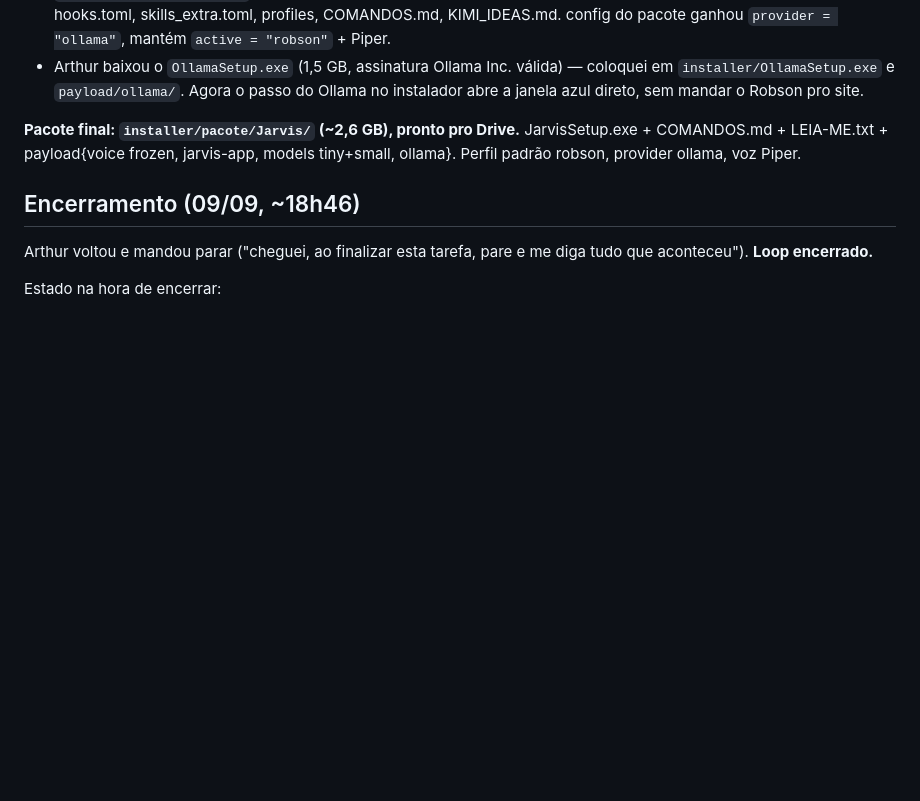
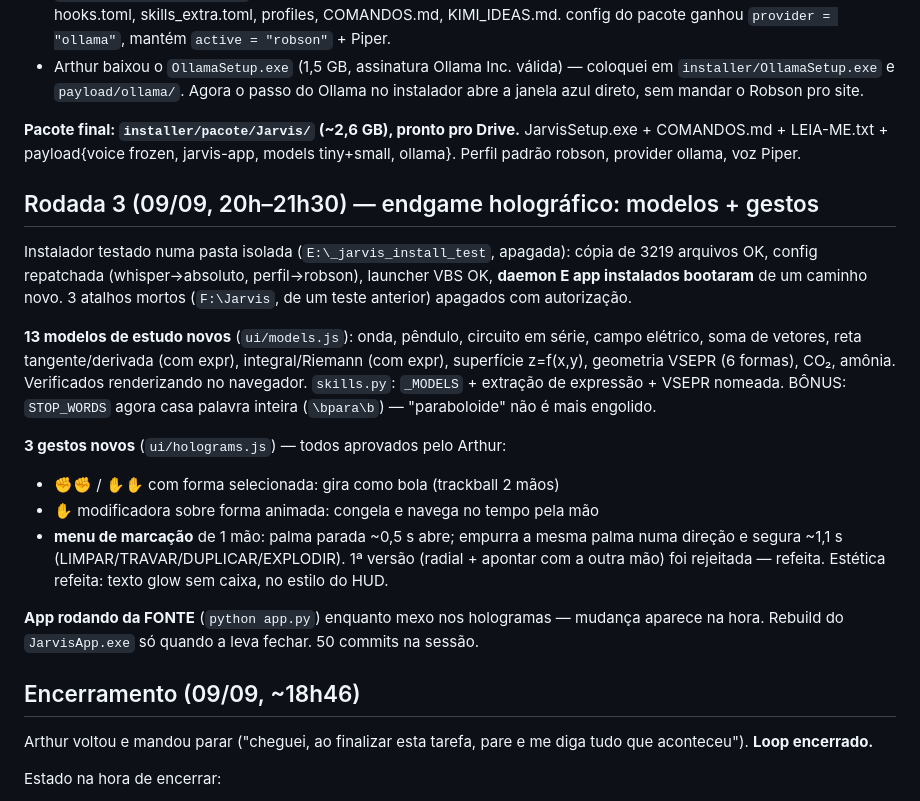
Before and after one commit to arthurronaldodasilvaa-commits/jarvis-teste, a Markdown page: AUTONOMOUS_LOG.md, the part around the change. GitHub-like rendering; blank space fills up the shorter version.

Commit message:
log: rodada 3 — modelos de estudo + gestos aprovados
Co-Authored-By: Claude Sonnet 5 <noreply@anthropic.com>

```diff
--- a/AUTONOMOUS_LOG.md
+++ b/AUTONOMOUS_LOG.md
@@ -176,6 +176,33 @@ Testado: daemon sobe limpo com os 3 módulos; 23 comandos variados por dispatch,
 JarvisSetup.exe + COMANDOS.md + LEIA-ME.txt + payload{voice frozen, jarvis-app,
 models tiny+small, ollama}. Perfil padrão robson, provider ollama, voz Piper.
 
+## Rodada 3 (09/09, 20h–21h30) — endgame holográfico: modelos + gestos
+
+Instalador testado numa pasta isolada (`E:\_jarvis_install_test`, apagada):
+cópia de 3219 arquivos OK, config repatchada (whisper→absoluto, perfil→robson),
+launcher VBS OK, **daemon E app instalados bootaram** de um caminho novo. 3
+atalhos mortos (`F:\Jarvis`, de um teste anterior) apagados com autorização.
+
+**13 modelos de estudo novos** (`ui/models.js`): onda, pêndulo, circuito em
+série, campo elétrico, soma de vetores, reta tangente/derivada (com expr),
+integral/Riemann (com expr), superfície z=f(x,y), geometria VSEPR
+(6 formas), CO₂, amônia. Verificados renderizando no navegador.
+`skills.py`: `_MODELS` + extração de expressão + VSEPR nomeada.
+BÔNUS: `STOP_WORDS` agora casa palavra inteira (`\bpara\b`) — "paraboloide"
+não é mais engolido.
+
+**3 gestos novos** (`ui/holograms.js`) — todos aprovados pelo Arthur:
+- ✊✊ / ✋✋ com forma selecionada: gira como bola (trackball 2 mãos)
+- ✋ modificadora sobre forma animada: congela e navega no tempo pela mão
+- **menu de marcação** de 1 mão: palma parada ~0,5 s abre; empurra a mesma
+  palma numa direção e segura ~1,1 s (LIMPAR/TRAVAR/DUPLICAR/EXPLODIR).
+  1ª versão (radial + apontar com a outra mão) foi rejeitada — refeita.
+  Estética refeita: texto glow sem caixa, no estilo do HUD.
+
+**App rodando da FONTE** (`python app.py`) enquanto mexo nos hologramas —
+mudança aparece na hora. Rebuild do `JarvisApp.exe` só quando a leva fechar.
+50 commits na sessão.
+
 ## Encerramento (09/09, ~18h46)
 
 Arthur voltou e mandou parar ("cheguei, ao finalizar esta tarefa, pare e me
```
